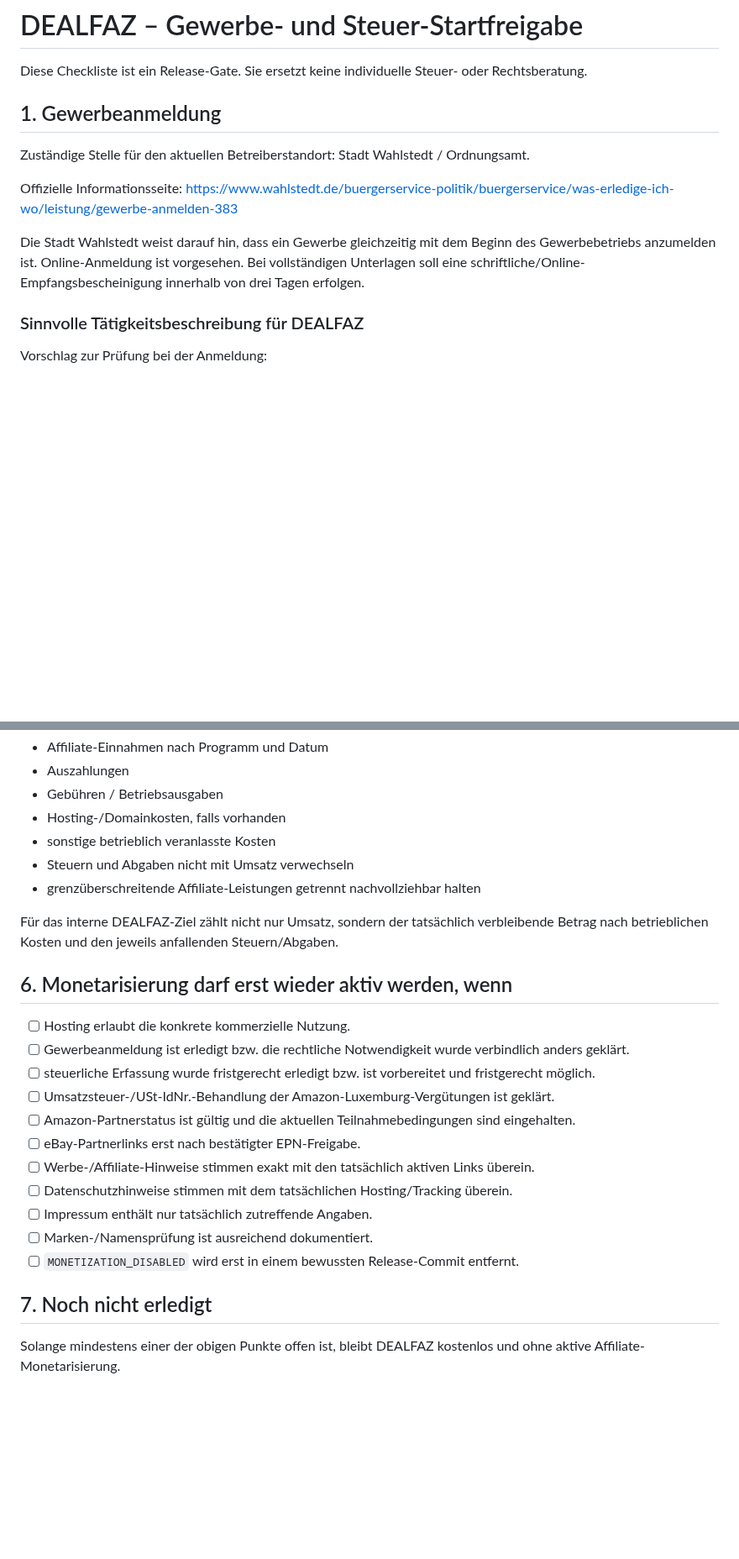
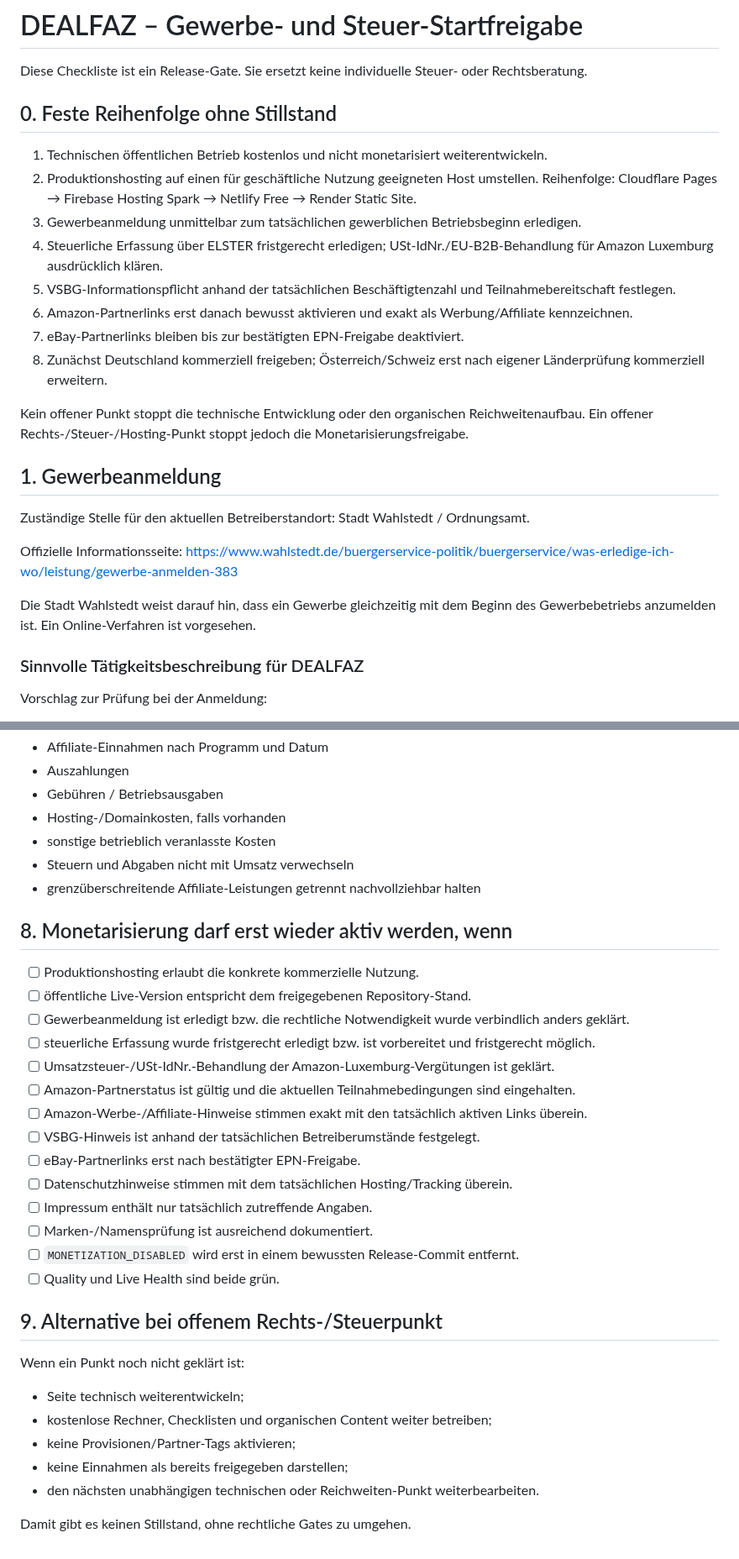
Before and after one commit to nidalomes-ai/DealFaz, a Markdown page: BUSINESS-START-CHECKLIST.md, 2 parts joined by grey strips. Shown at 84% size. GitHub-like rendering; blank space fills up the shorter version.

```diff
--- a/BUSINESS-START-CHECKLIST.md
+++ b/BUSINESS-START-CHECKLIST.md
@@ -1,6 +1,19 @@
 # DEALFAZ – Gewerbe- und Steuer-Startfreigabe
 
 Diese Checkliste ist ein Release-Gate. Sie ersetzt keine individuelle Steuer- oder Rechtsberatung.
+
+## 0. Feste Reihenfolge ohne Stillstand
+
+1. Technischen öffentlichen Betrieb kostenlos und nicht monetarisiert weiterentwickeln.
+2. Produktionshosting auf einen für geschäftliche Nutzung geeigneten Host umstellen. Reihenfolge: Cloudflare Pages → Firebase Hosting Spark → Netlify Free → Render Static Site.
+3. Gewerbeanmeldung unmittelbar zum tatsächlichen gewerblichen Betriebsbeginn erledigen.
+4. Steuerliche Erfassung über ELSTER fristgerecht erledigen; USt-IdNr./EU-B2B-Behandlung für Amazon Luxemburg ausdrücklich klären.
+5. VSBG-Informationspflicht anhand der tatsächlichen Beschäftigtenzahl und Teilnahmebereitschaft festlegen.
+6. Amazon-Partnerlinks erst danach bewusst aktivieren und exakt als Werbung/Affiliate kennzeichnen.
+7. eBay-Partnerlinks bleiben bis zur bestätigten EPN-Freigabe deaktiviert.
+8. Zunächst Deutschland kommerziell freigeben; Österreich/Schweiz erst nach eigener Länderprüfung kommerziell erweitern.
+
+Kein offener Punkt stoppt die technische Entwicklung oder den organischen Reichweitenaufbau. Ein offener Rechts-/Steuer-/Hosting-Punkt stoppt jedoch die Monetarisierungsfreigabe.
 
 ## 1. Gewerbeanmeldung
 
@@ -9,7 +22,7 @@ Zuständige Stelle für den aktuellen Betreiberstandort: Stadt Wahlstedt / Ordnu
 Offizielle Informationsseite:
 https://www.wahlstedt.de/buergerservice-politik/buergerservice/was-erledige-ich-wo/leistung/gewerbe-anmelden-383
 
-Die Stadt Wahlstedt weist darauf hin, dass ein Gewerbe gleichzeitig mit dem Beginn des Gewerbebetriebs anzumelden ist. Online-Anmeldung ist vorgesehen. Bei vollständigen Unterlagen soll eine schriftliche/Online-Empfangsbescheinigung innerhalb von drei Tagen erfolgen.
+Die Stadt Wahlstedt weist darauf hin, dass ein Gewerbe gleichzeitig mit dem Beginn des Gewerbebetriebs anzumelden ist. Ein Online-Verfahren ist vorgesehen.
 
 ### Sinnvolle Tätigkeitsbeschreibung für DEALFAZ
 
@@ -73,22 +103,30 @@ Mindestens getrennt dokumentieren:
 - Steuern und Abgaben nicht mit Umsatz verwechseln
 - grenzüberschreitende Affiliate-Leistungen getrennt nachvollziehbar halten
 
-Für das interne DEALFAZ-Ziel zählt nicht nur Umsatz, sondern der tatsächlich verbleibende Betrag nach betrieblichen Kosten und den jeweils anfallenden Steuern/Abgaben.
+## 8. Monetarisierung darf erst wieder aktiv werden, wenn
 
-## 6. Monetarisierung darf erst wieder aktiv werden, wenn
-
-- [ ] Hosting erlaubt die konkrete kommerzielle Nutzung.
+- [ ] Produktionshosting erlaubt die konkrete kommerzielle Nutzung.
+- [ ] öffentliche Live-Version entspricht dem freigegebenen Repository-Stand.
 - [ ] Gewerbeanmeldung ist erledigt bzw. die rechtliche Notwendigkeit wurde verbindlich anders geklärt.
 - [ ] steuerliche Erfassung wurde fristgerecht erledigt bzw. ist vorbereitet und fristgerecht möglich.
 - [ ] Umsatzsteuer-/USt-IdNr.-Behandlung der Amazon-Luxemburg-Vergütungen ist geklärt.
 - [ ] Amazon-Partnerstatus ist gültig und die aktuellen Teilnahmebedingungen sind eingehalten.
+- [ ] Amazon-Werbe-/Affiliate-Hinweise stimmen exakt mit den tatsächlich aktiven Links überein.
+- [ ] VSBG-Hinweis ist anhand der tatsächlichen Betreiberumstände festgelegt.
 - [ ] eBay-Partnerlinks erst nach bestätigter EPN-Freigabe.
-- [ ] Werbe-/Affiliate-Hinweise stimmen exakt mit den tatsächlich aktiven Links überein.
 - [ ] Datenschutzhinweise stimmen mit dem tatsächlichen Hosting/Tracking überein.
 - [ ] Impressum enthält nur tatsächlich zutreffende Angaben.
 - [ ] Marken-/Namensprüfung ist ausreichend dokumentiert.
 - [ ] `MONETIZATION_DISABLED` wird erst in einem bewussten Release-Commit entfernt.
+- [ ] Quality und Live Health sind beide grün.
 
-## 7. Noch nicht erledigt
+## 9. Alternative bei offenem Rechts-/Steuerpunkt
 
-Solange mindestens einer der obigen Punkte offen ist, bleibt DEALFAZ kostenlos und ohne aktive Affiliate-Monetarisierung.
+Wenn ein Punkt noch nicht geklärt ist:
+- Seite technisch weiterentwickeln;
+- kostenlose Rechner, Checklisten und organischen Content weiter betreiben;
+- keine Provisionen/Partner-Tags aktivieren;
+- keine Einnahmen als bereits freigegeben darstellen;
+- den nächsten unabhängigen technischen oder Reichweiten-Punkt weiterbearbeiten.
+
+Damit gibt es keinen Stillstand, ohne rechtliche Gates zu umgehen.
```
Also changed, not shown: other parts of BUSINESS-START-CHECKLIST.md (+26 -9 lines).
